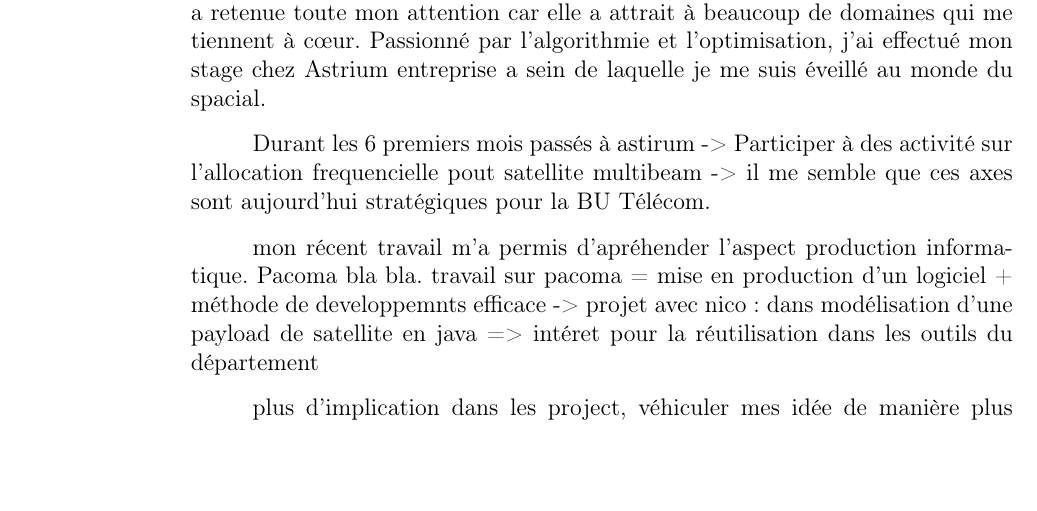
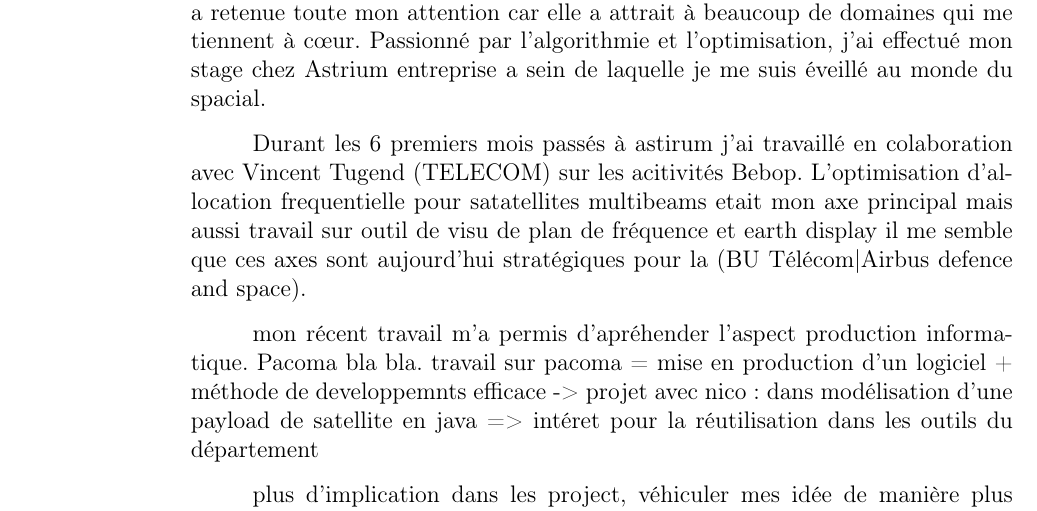
Before and after one commit to MisterFruits/cv, a LaTeX letter (src/motiv_airbusds_2014_octobre.tex): part of page 1 of 2, cut so that both start at the same text, the shorter picture padded with empty space. Compiled offline with pdfLaTeX.

Commit message:
IMPROVE bebop experience

```diff
--- a/src/motiv_airbusds_2014_octobre.tex
+++ b/src/motiv_airbusds_2014_octobre.tex
@@ -56,7 +56,9 @@ Passionné par l'algorithmie et l'optimisation, j'ai effectué mon stage chez As
 % pas ici -> candidature pas ouverte = aurevoir
 % Même si il n'est actuellement ouvert à des candidature externe cette offre m'intéresse beacoup.
 
-Durant les 6 premiers mois passés à astirum -> Participer à des activité sur l'allocation frequencielle pout satellite multibeam -> il me semble que ces axes sont aujourd'hui stratégiques pour la BU Télécom.
+Durant les 6 premiers mois passés à astirum j'ai travaillé en colaboration avec Vincent Tugend (TELECOM) sur les acitivités Bebop.
+L'optimisation d'allocation frequentielle pour satatellites multibeams etait mon axe principal mais aussi travail sur outil de visu de plan de fréquence et earth display
+il me semble que ces axes sont aujourd'hui stratégiques pour la (BU Télécom|Airbus defence and space).
 
 mon récent travail m'a permis d'apréhender l'aspect production informatique. Pacoma bla bla.
 travail sur pacoma =  mise en production d'un logiciel + méthode de developpemnts efficace ->
```
